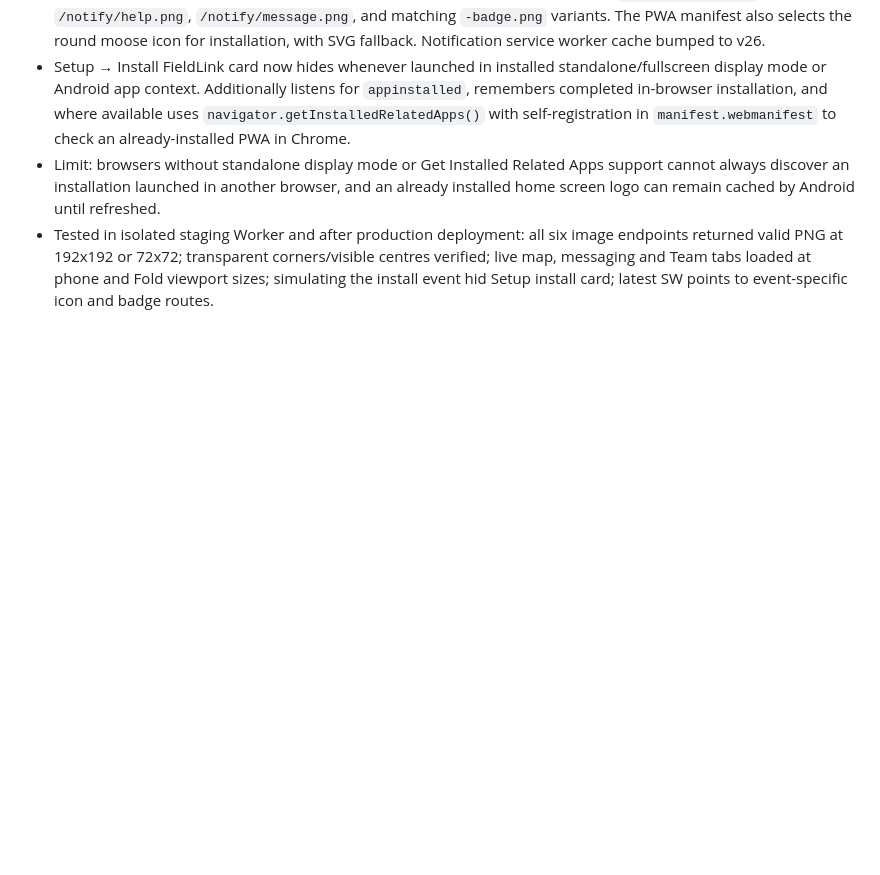
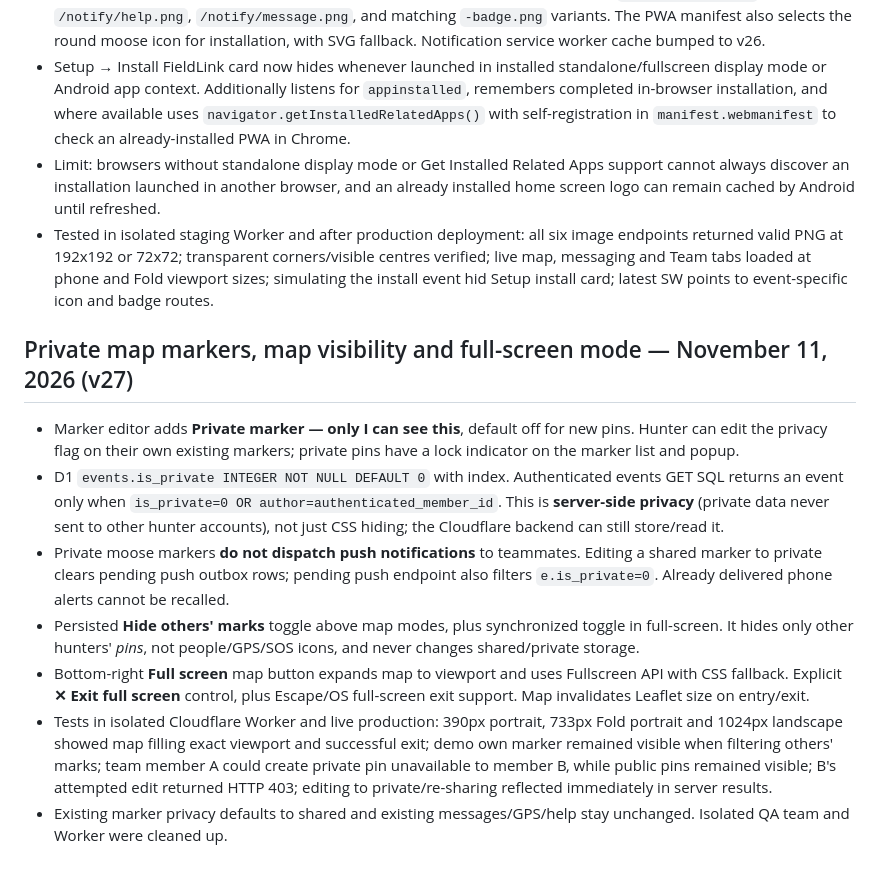
Before and after one commit to northstarventuresca-livebridge/northstarventures, a Markdown page: spectra-fieldlink/README.md, the part around the change. Rendered like a GitHub page; blank space fills up the shorter version.

Commit message:
Document private marker permissions, hide-other-pins filter and full-screen map

```diff
--- a/spectra-fieldlink/README.md
+++ b/spectra-fieldlink/README.md
@@ -83,3 +83,12 @@
 - Setup → Install FieldLink card now hides whenever launched in installed standalone/fullscreen display mode or Android app context. Additionally listens for `appinstalled`, remembers completed in-browser installation, and where available uses `navigator.getInstalledRelatedApps()` with self-registration in `manifest.webmanifest` to check an already-installed PWA in Chrome.
 - Limit: browsers without standalone display mode or Get Installed Related Apps support cannot always discover an installation launched in another browser, and an already installed home screen logo can remain cached by Android until refreshed.
 - Tested in isolated staging Worker and after production deployment: all six image endpoints returned valid PNG at 192x192 or 72x72; transparent corners/visible centres verified; live map, messaging and Team tabs loaded at phone and Fold viewport sizes; simulating the install event hid Setup install card; latest SW points to event-specific icon and badge routes.
+
+## Private map markers, map visibility and full-screen mode — November 11, 2026 (v27)
+- Marker editor adds **Private marker — only I can see this**, default off for new pins. Hunter can edit the privacy flag on their own existing markers; private pins have a lock indicator on the marker list and popup.
+- D1 `events.is_private INTEGER NOT NULL DEFAULT 0` with index. Authenticated events GET SQL returns an event only when `is_private=0 OR author=authenticated_member_id`. This is **server-side privacy** (private data never sent to other hunter accounts), not just CSS hiding; the Cloudflare backend can still store/read it.
+- Private moose markers **do not dispatch push notifications** to teammates. Editing a shared marker to private clears pending push outbox rows; pending push endpoint also filters `e.is_private=0`. Already delivered phone alerts cannot be recalled.
+- Persisted **Hide others' marks** toggle above map modes, plus synchronized toggle in full-screen. It hides only other hunters' *pins*, not people/GPS/SOS icons, and never changes shared/private storage.
+- Bottom-right **Full screen** map button expands map to viewport and uses Fullscreen API with CSS fallback. Explicit **✕ Exit full screen** control, plus Escape/OS full-screen exit support. Map invalidates Leaflet size on entry/exit.
+- Tests in isolated Cloudflare Worker and live production: 390px portrait, 733px Fold portrait and 1024px landscape showed map filling exact viewport and successful exit; demo own marker remained visible when filtering others' marks; team member A could create private pin unavailable to member B, while public pins remained visible; B's attempted edit returned HTTP 403; editing to private/re-sharing reflected immediately in server results.
+- Existing marker privacy defaults to shared and existing messages/GPS/help stay unchanged. Isolated QA team and Worker were cleaned up.
```
